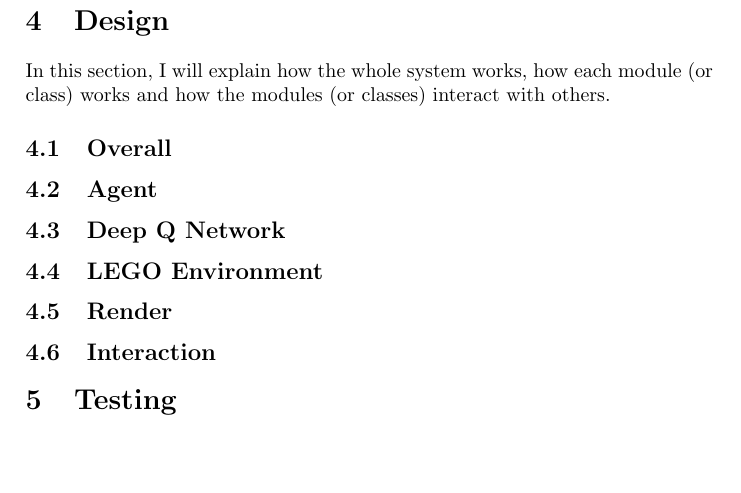
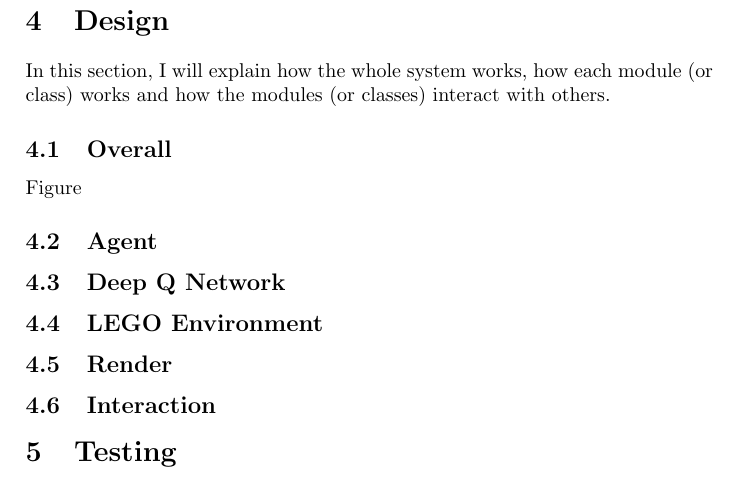
Before and after one commit to tjx0726/Project-Report, a LaTeX paper (main.tex): part of page 10 of 11, cut so that both start at the same text, the shorter picture padded with empty space. Compiled offline with pdfLaTeX.

Commit message:
Updates from ShareLaTeX

```diff
--- a/main.tex
+++ b/main.tex
@@ -405,6 +405,10 @@
 
         \subsection{Overall}
 
+            Figure~
+
+
+
 
         \subsection{Agent}
 
```
Also changed, not shown: images/agent and env.png (renamed from agent and env.png).
